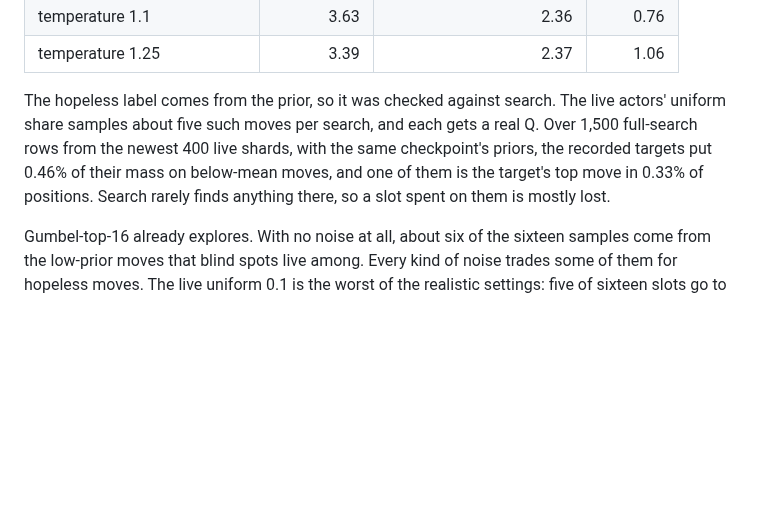
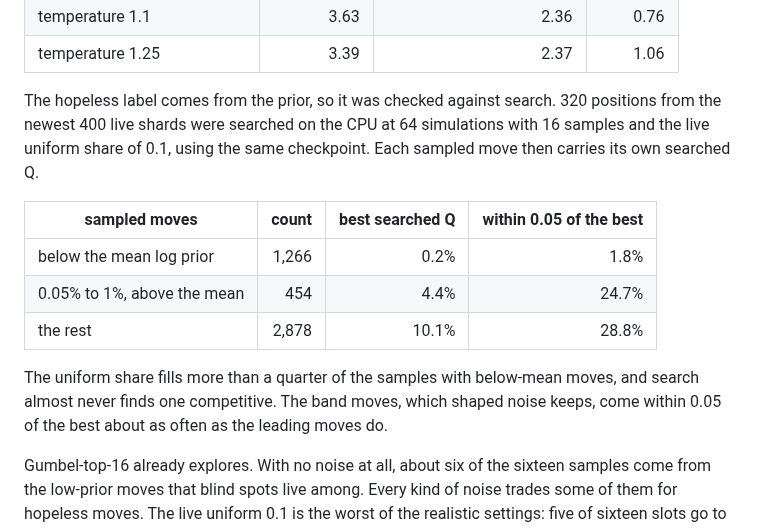
Before and after one commit to Tomodovodoo/HeXO, a Markdown page: docs/exploration-plan.md, the part around the change. Drawn GitHub-style; blank space fills up the shorter version.

Commit message:
Check the hopeless label by the searched Q of the moves the noise sampled
Co-Authored-By: Claude Opus 5.5 <noreply@anthropic.com>

```diff
--- a/docs/exploration-plan.md
+++ b/docs/exploration-plan.md
@@ -83,7 +83,15 @@ This check draws the opening Gumbel-top-16 set 100 times for each of 1,500 full-
 | temperature 1.1 | 3.63 | 2.36 | 0.76 |
 | temperature 1.25 | 3.39 | 2.37 | 1.06 |
 
-The hopeless label comes from the prior, so it was checked against search. The live actors' uniform share samples about five such moves per search, and each gets a real Q. Over 1,500 full-search rows from the newest 400 live shards, with the same checkpoint's priors, the recorded targets put 0.46% of their mass on below-mean moves, and one of them is the target's top move in 0.33% of positions. Search rarely finds anything there, so a slot spent on them is mostly lost.
+The hopeless label comes from the prior, so it was checked against search. 320 positions from the newest 400 live shards were searched on the CPU at 64 simulations with 16 samples and the live uniform share of 0.1, using the same checkpoint. Each sampled move then carries its own searched Q.
+
+| sampled moves | count | best searched Q | within 0.05 of the best |
+|---|---:|---:|---:|
+| below the mean log prior | 1,266 | 0.2% | 1.8% |
+| 0.05% to 1%, above the mean | 454 | 4.4% | 24.7% |
+| the rest | 2,878 | 10.1% | 28.8% |
+
+The uniform share fills more than a quarter of the samples with below-mean moves, and search almost never finds one competitive. The band moves, which shaped noise keeps, come within 0.05 of the best about as often as the leading moves do.
 
 Gumbel-top-16 already explores. With no noise at all, about six of the sixteen samples come from the low-prior moves that blind spots live among. Every kind of noise trades some of them for hopeless moves. The live uniform 0.1 is the worst of the realistic settings: five of sixteen slots go to hopeless moves, and coverage of the 0.05% to 1% band drops by two thirds. Shaped noise at the same weight halves the hopeless slots and keeps more of both low-prior groups. It is better on every column, so it should replace the uniform share at the next actor restart. Whether any noise beats none needs a self-play test that was not run here. Temperature alone changes little and only adds hopeless samples, so it stays at 1.
 
```
